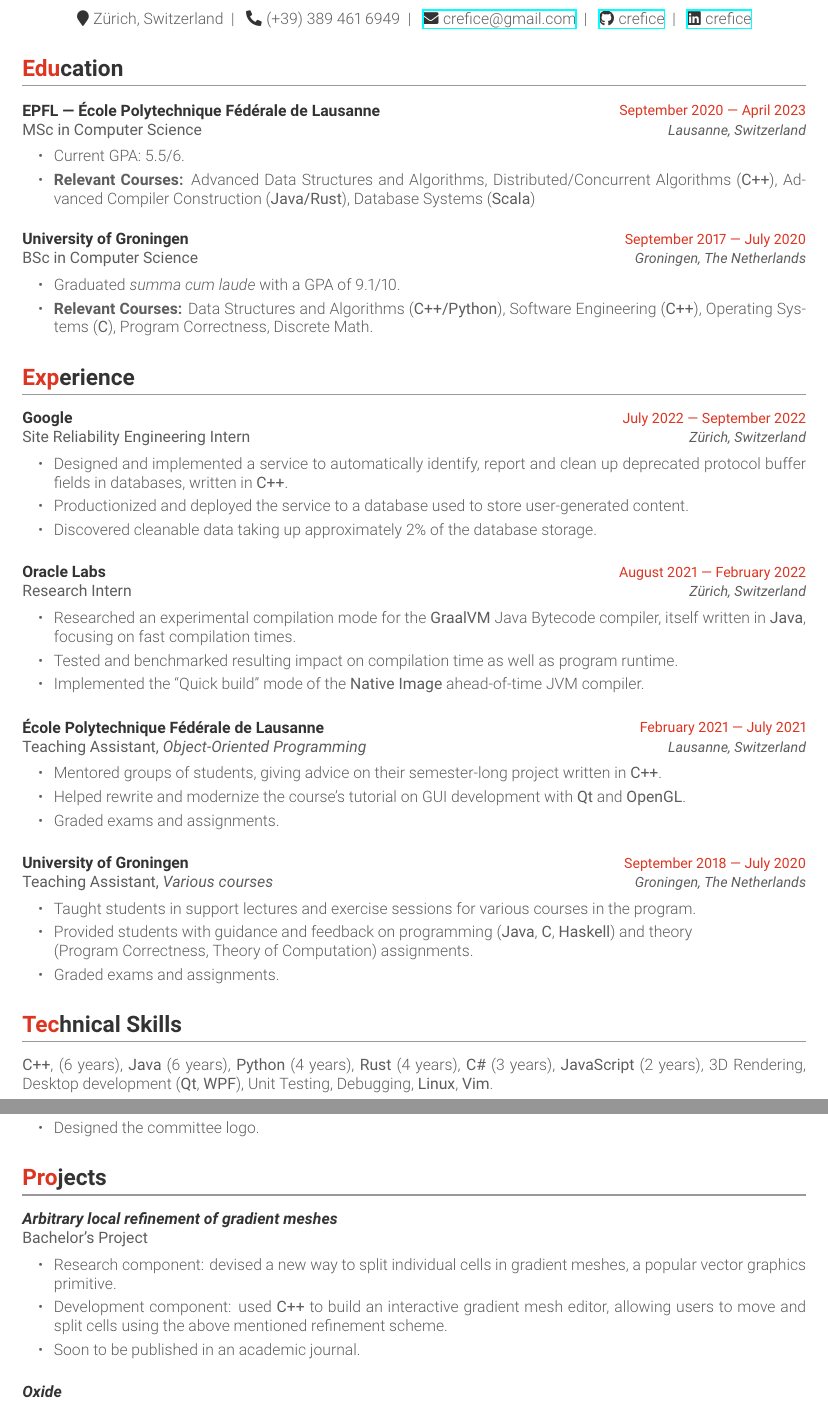
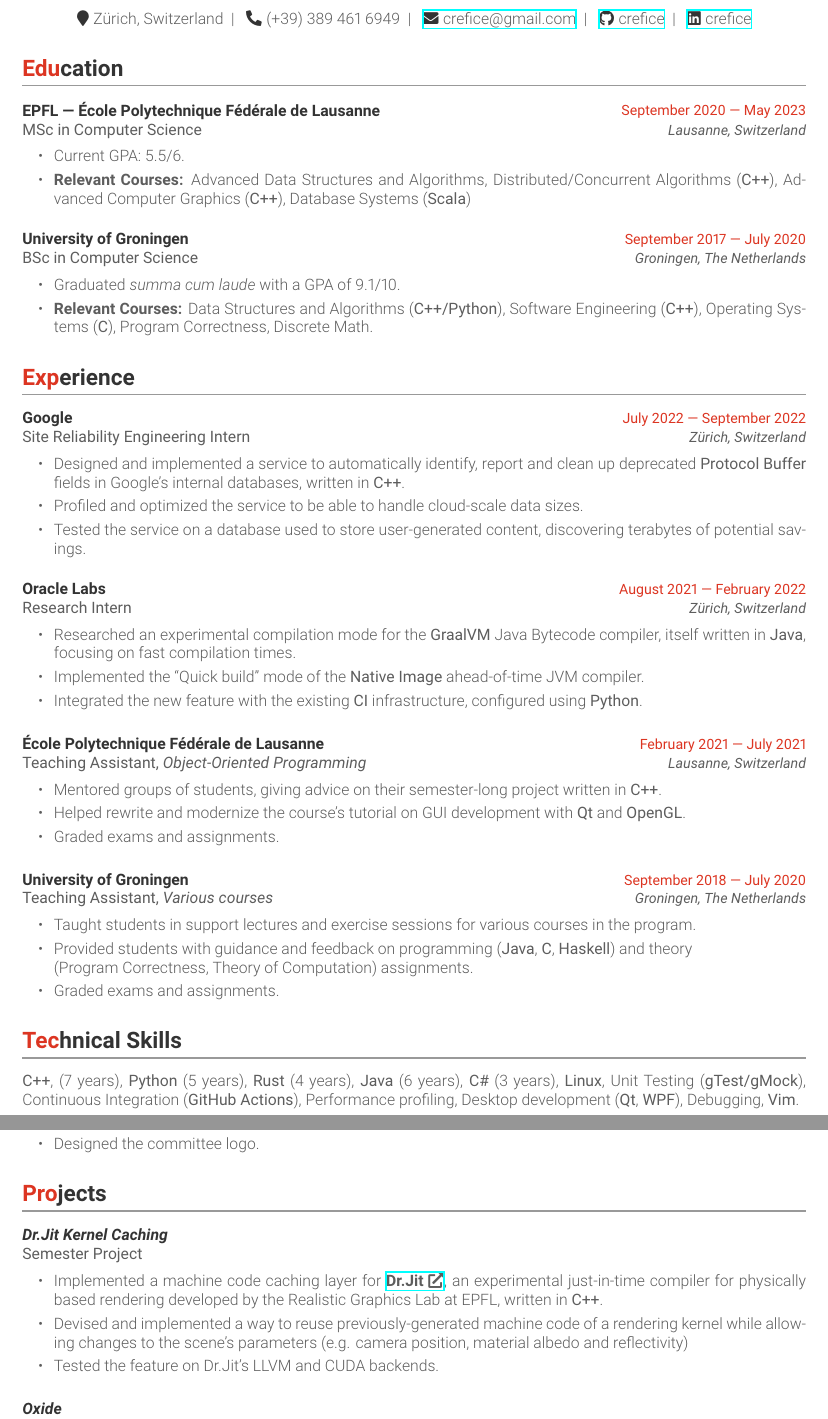
Before and after one commit to CRefice/resume, a LaTeX CV (resume.tex, which reads education.tex, experience.tex, extra.tex): two parts of pages 1 and 2 of 2, joined at a grey line, cut so that both start at the same text. Compiled offline with XeLaTeX.

Commit message:
More improvements to experience items

```diff
--- a/education.tex
+++ b/education.tex
@@ -3,12 +3,12 @@
 \begin{cventries}
 \cventry{MSc in Computer Science}  % Degree
 {EPFL --- École Polytechnique Fédérale de Lausanne} % Institution
-{September 2020 --- April 2023} % Date(s)
+{September 2020 --- May 2023} % Date(s)
 {Lausanne, Switzerland} % Location
 {%
   \begin{cvitems}
     \item Current GPA:\@ 5.5/6.
-    \item \textbf{Relevant Courses:} Advanced Data Structures and Algorithms, Distributed/Concurrent Algorithms (\cvlanguage{C++}), Advanced Compiler Construction (\cvlanguage{Java/Rust}), Database Systems (\cvlanguage{Scala})
+	\item \textbf{Relevant Courses:} Advanced Data Structures and Algorithms, Distributed/Concurrent Algorithms (\cvlanguage{C++}), Advanced Computer Graphics (\cvlanguage{C++}), Database Systems (\cvlanguage{Scala})
   \end{cvitems}
 }
 \cventry{BSc in Computer Science} % Degree
--- a/experience.tex
+++ b/experience.tex
@@ -7,9 +7,9 @@
 	{Z{\"u}rich, Switzerland}
 	{%
 		\begin{cvitems}
-			\item Designed and implemented a service to automatically identify, report and clean up deprecated protocol buffer fields in databases, written in \cvlanguage{C++}.
-			\item Productionized and deployed the service to a database used to store user-generated content.
-			\item Discovered cleanable data taking up approximately 2\% of the database storage.
+			\item Designed and implemented a service to automatically identify, report and clean up deprecated \cvlanguage{Protocol Buffer} fields in Google's internal databases, written in \cvlanguage{C++}.
+			\item Profiled and optimized the service to be able to handle cloud-scale data sizes.
+			\item Tested the service on a database used to store user-generated content, discovering terabytes of potential savings.
 		\end{cvitems}
 	}
 	\cventry{Research Intern}
@@ -19,8 +19,8 @@
 	{%
 		\begin{cvitems}
 		\item Researched an experimental compilation mode for the \cvlanguage{GraalVM} Java Bytecode compiler, itself written in \cvlanguage{Java}, focusing on fast compilation times.
-		\item Tested and benchmarked resulting impact on compilation time as well as program runtime.
 		\item Implemented the ``Quick build'' mode of the \cvlanguage{Native Image} ahead-of-time JVM compiler.
+		\item Integrated the new feature with the existing \cvlanguage{CI} infrastructure, configured using \cvlanguage{Python}.
 		\end{cvitems}
 	}
 	\cventry{Teaching Assistant, \emph{Object-Oriented Programming}}
--- a/extra.tex
+++ b/extra.tex
@@ -36,17 +36,28 @@
 
 \section*{Projects}
 \begin{cventries}
-  \cventry{Bachelor's Project}
-  {\textit{Arbitrary local refinement of gradient meshes}}
+  \cventry{Semester Project}
+  {\textit{Dr.Jit Kernel Caching}}
   {}
   {}
   {%
     \begin{cvitems}
-    \item Research component: devised a new way to split individual cells in gradient meshes, a popular vector graphics primitive.
-    \item Development component: used \cvlanguage{C++} to build an interactive gradient mesh editor, allowing users to move and split cells using the above mentioned refinement scheme.
-    \item Soon to be published in an academic journal.
+	\item Implemented a machine code caching layer for \textbf{\href{https://rgl.epfl.ch/publications/Jakob2022DrJit}{Dr.Jit \faExternalLink*}}, an experimental just-in-time compiler for physically based rendering developed by the Realistic Graphics Lab at EPFL, written in \cvlanguage{C++}.
+		\item Devised and implemented a way to reuse previously-generated machine code of a rendering kernel while allowing changes to the scene's parameters (e.g. camera position, material albedo and reflectivity)
+		\item Tested the feature on Dr.Jit's LLVM and CUDA backends.
     \end{cvitems}
   }
+  %\cventry{Bachelor's Project}
+  %{\textit{Arbitrary local refinement of gradient meshes}}
+  %{}
+  %{}
+  %{%
+  %  \begin{cvitems}
+  %  \item Research component: devised a new way to split individual cells in gradient meshes, a popular vector graphics primitive.
+  %  \item Development component: used \cvlanguage{C++} to build an interactive gradient mesh editor, allowing users to move and split cells using the above mentioned refinement scheme.
+  %  \item Soon to be published in an academic journal.
+  %  \end{cvitems}
+  %}
   \cventry{Personal Project}
   {\textit{Oxide}}
   {}
--- a/skills.tex
+++ b/skills.tex
@@ -1,2 +1,2 @@
 \section*{Technical Skills}
-\cvskill{\cvlanguage{C++}, (6 years), \cvlanguage{Java} (6 years), \cvlanguage{Python} (4 years), \cvlanguage{Rust} (4 years), \cvlanguage{C\#} (3 years), \cvlanguage{JavaScript} (2 years), 3D Rendering, Desktop development (\cvlanguage{Qt}, \cvlanguage{WPF}), Unit Testing, Debugging, \cvlanguage{Linux}, \cvlanguage{Vim}.}
+\cvskill{\cvlanguage{C++}, (7 years), \cvlanguage{Python} (5 years), \cvlanguage{Rust} (4 years), \cvlanguage{Java} (6 years), \cvlanguage{C\#} (3 years), \cvlanguage{Linux},  Unit Testing (\cvlanguage{gTest/gMock}), Continuous Integration (\cvlanguage{GitHub Actions}), Performance profiling, Desktop development (\cvlanguage{Qt}, \cvlanguage{WPF}), Debugging, \cvlanguage{Vim}.}
```
Also changed, not shown: extra.tex (3 more changed lines).
